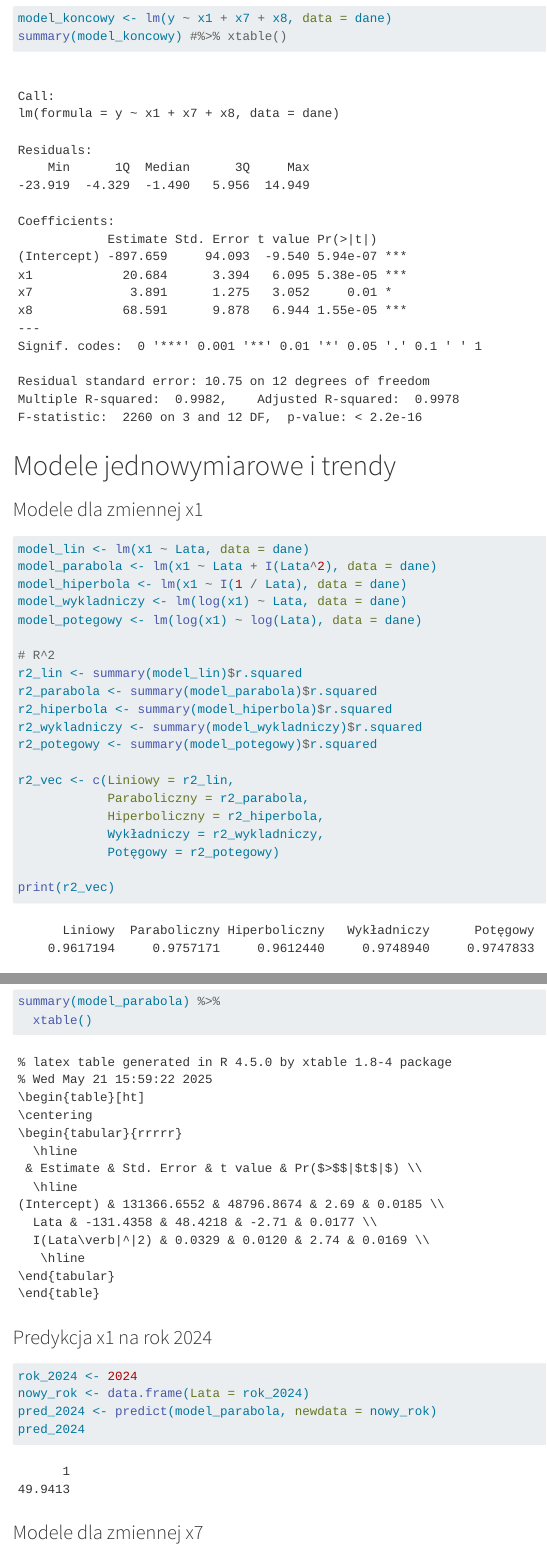
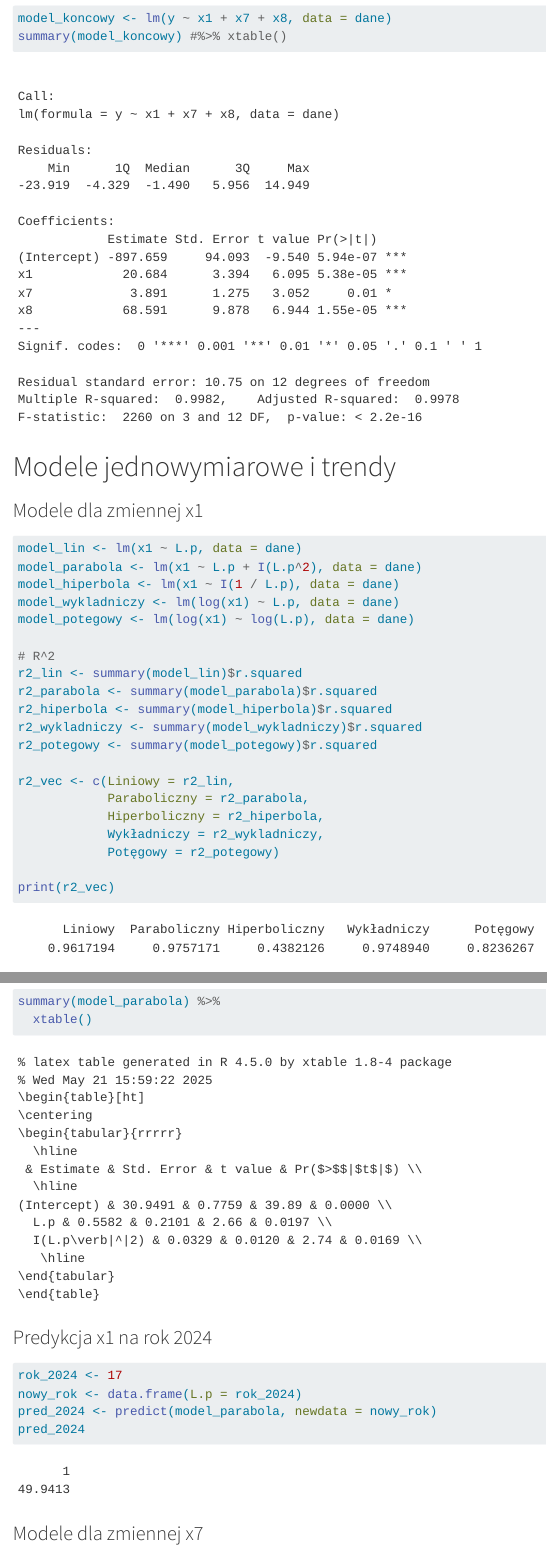
Before and after one commit to 91380/Ekonometria, a Quarto document (projekt_kod.qmd): the page in a window 1100 px wide, from 5720 px down before the commit and from 5700 px down after it, so that both start at the same text, and a second part further down, joined at a grey line. Rendered offline with R 4.5, knitr and Pandoc in place of Quarto, with nearby package versions.

Commit message:
Odwrócone okresy update

````diff
--- a/projekt_kod.qmd
+++ b/projekt_kod.qmd
@@ -14,7 +14,6 @@ library(readxl)
 library(lmtest)
 library(tseries)
 library(xtable)
-install.packages("patchwork")
 library(patchwork)
 ```
 
@@ -96,11 +95,11 @@ summary(model_koncowy) #%>% xtable()
 ### Modele dla zmiennej x1
 
 ```{r}
-model_lin <- lm(x1 ~ Lata, data = dane)
-model_parabola <- lm(x1 ~ Lata + I(Lata^2), data = dane)
-model_hiperbola <- lm(x1 ~ I(1 / Lata), data = dane)
-model_wykladniczy <- lm(log(x1) ~ Lata, data = dane)
-model_potegowy <- lm(log(x1) ~ log(Lata), data = dane)
+model_lin <- lm(x1 ~ L.p, data = dane)
+model_parabola <- lm(x1 ~ L.p + I(L.p^2), data = dane)
+model_hiperbola <- lm(x1 ~ I(1 / L.p), data = dane)
+model_wykladniczy <- lm(log(x1) ~ L.p, data = dane)
+model_potegowy <- lm(log(x1) ~ log(L.p), data = dane)
 
 # R^2
 r2_lin <- summary(model_lin)$r.squared
@@ -134,35 +133,35 @@ dane_pred
 ### Wykresy dla x1
 
 ```{r}
-p1 <- ggplot(dane, aes(x = Lata, y = x1)) +
+p1 <- ggplot(dane, aes(x = L.p, y = x1)) +
   geom_point() +
   geom_smooth(method = "lm", formula = y ~ x, se = FALSE, color = "blue") +
   ggtitle(paste0("Liniowy, R² = ", round(r2_lin, 4))) +
   theme_minimal()
 
 # 2. Paraboliczny
-p2 <- ggplot(dane, aes(x = Lata, y = x1)) +
+p2 <- ggplot(dane, aes(x = L.p, y = x1)) +
   geom_point() +
   geom_smooth(method = "lm", formula = y ~ x + I(x^2), se = FALSE, color = "red") +
   ggtitle(paste0("Paraboliczny, R² = ", round(r2_parabola, 4))) +
   theme_minimal()
 
 # 3. Hiperbola
-p3 <- ggplot(dane, aes(x = Lata, y = x1)) +
+p3 <- ggplot(dane, aes(x = L.p, y = x1)) +
   geom_point() +
   geom_smooth(method = "lm", formula = y ~ I(1 / x), se = FALSE, color = "purple") +
   ggtitle(paste0("Hiperboliczny, R² = ", round(r2_hiperbola, 4))) +
   theme_minimal()
 
 # 4. Wykładniczy
-p4 <- ggplot(dane, aes(x = Lata, y = x1)) +
+p4 <- ggplot(dane, aes(x = L.p, y = x1)) +
   geom_point() +
   geom_line(aes(y = exp(predict(model_wykladniczy))), color = "green") +
   ggtitle(paste0("Wykładniczy, R² = ", round(r2_wykladniczy, 4))) +
   theme_minimal()
 
 # 5. Potęgowy
-p5 <- ggplot(dane, aes(x = Lata, y = x1)) +
+p5 <- ggplot(dane, aes(x = L.p, y = x1)) +
   geom_point() +
   geom_line(aes(y = exp(predict(model_potegowy))), color = "grey") +
   ggtitle(paste0("Potęgowy, R² = ", round(r2_potegowy, 4))) +
@@ -193,8 +192,8 @@ summary(model_parabola) %>%
 ### Predykcja x1 na rok 2024
 
 ```{r}
-rok_2024 <- 2024
-nowy_rok <- data.frame(Lata = rok_2024)
+rok_2024 <- 17
+nowy_rok <- data.frame(L.p = rok_2024)
 pred_2024 <- predict(model_parabola, newdata = nowy_rok)
 pred_2024
 ```
````
Also changed, not shown: dane/Dane.xlsx, dane/Dane2.xlsx, modele_siatka_x1.png, projekt_kod.html.
